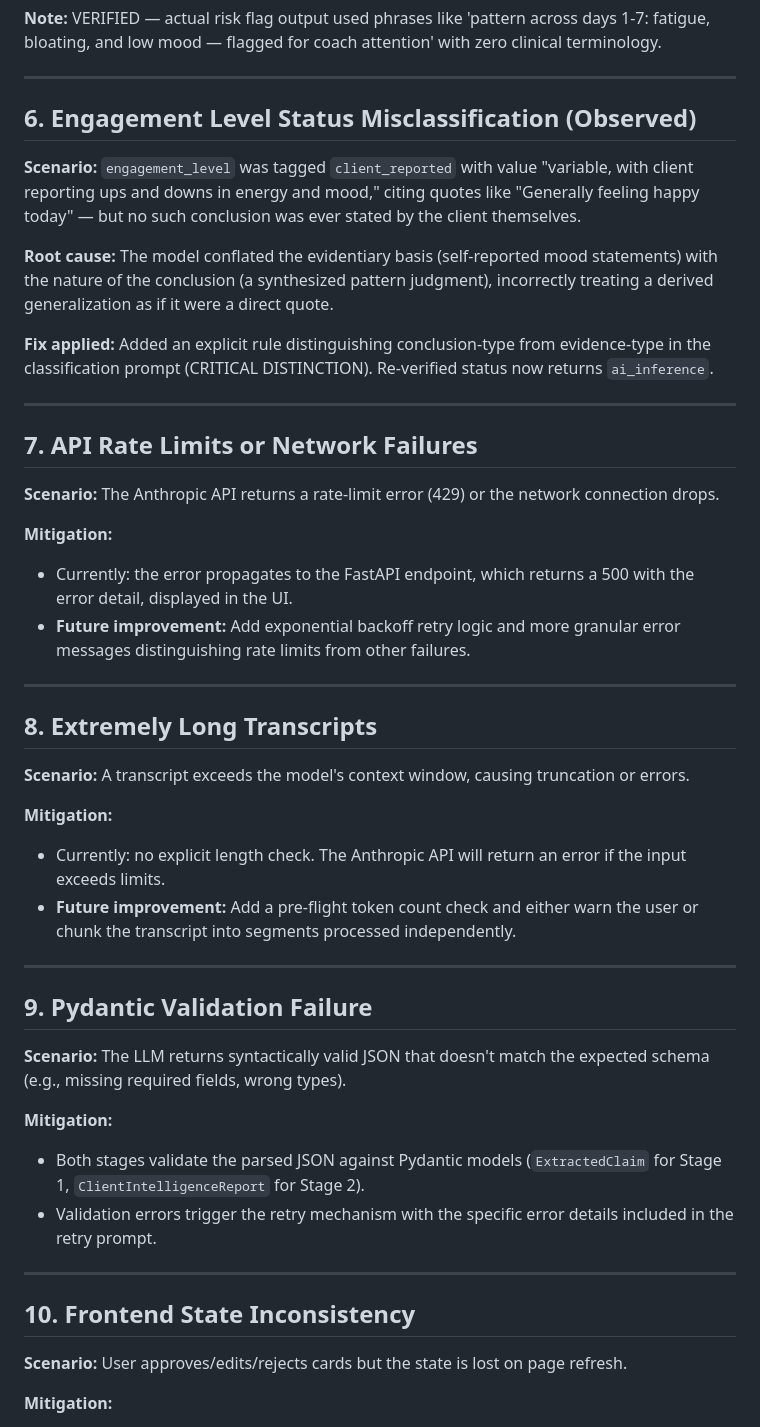
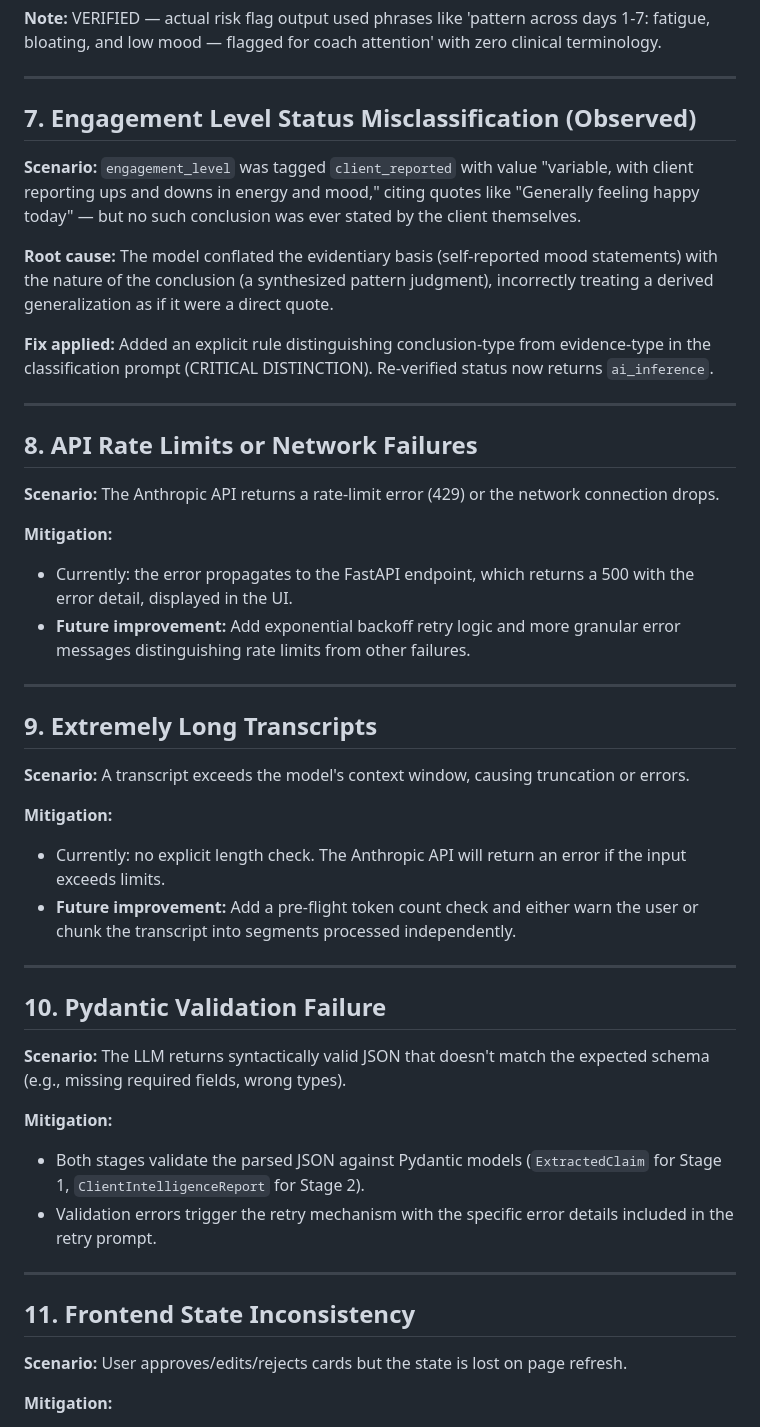
Before and after one commit to Dhruvil-Patel-28/Client-Intelligence, a Markdown page: failure_scenarios.md, the part around the change. GitHub-like rendering.

Commit message:
fix: Corrected numbering in failure_scenarios.md

```diff
--- a/failure_scenarios.md
+++ b/failure_scenarios.md
@@ -72,7 +72,7 @@ This document catalogs the key failure modes of the Client Intelligence Analyzer
 
 ---
 
-## 6. Engagement Level Status Misclassification (Observed)
+## 7. Engagement Level Status Misclassification (Observed)
 
 **Scenario:** `engagement_level` was tagged `client_reported` with value "variable, with client reporting ups and downs in energy and mood," citing quotes like "Generally feeling happy today" — but no such conclusion was ever stated by the client themselves.
 
@@ -82,7 +82,7 @@ This document catalogs the key failure modes of the Client Intelligence Analyzer
 
 ---
 
-## 7. API Rate Limits or Network Failures
+## 8. API Rate Limits or Network Failures
 
 **Scenario:** The Anthropic API returns a rate-limit error (429) or the network connection drops.
 
@@ -92,7 +92,7 @@ This document catalogs the key failure modes of the Client Intelligence Analyzer
 
 ---
 
-## 8. Extremely Long Transcripts
+## 9. Extremely Long Transcripts
 
 **Scenario:** A transcript exceeds the model's context window, causing truncation or errors.
 
@@ -102,7 +102,7 @@ This document catalogs the key failure modes of the Client Intelligence Analyzer
 
 ---
 
-## 9. Pydantic Validation Failure
+## 10. Pydantic Validation Failure
 
 **Scenario:** The LLM returns syntactically valid JSON that doesn't match the expected schema (e.g., missing required fields, wrong types).
 
@@ -112,7 +112,7 @@ This document catalogs the key failure modes of the Client Intelligence Analyzer
 
 ---
 
-## 10. Frontend State Inconsistency
+## 11. Frontend State Inconsistency
 
 **Scenario:** User approves/edits/rejects cards but the state is lost on page refresh.
 
```
